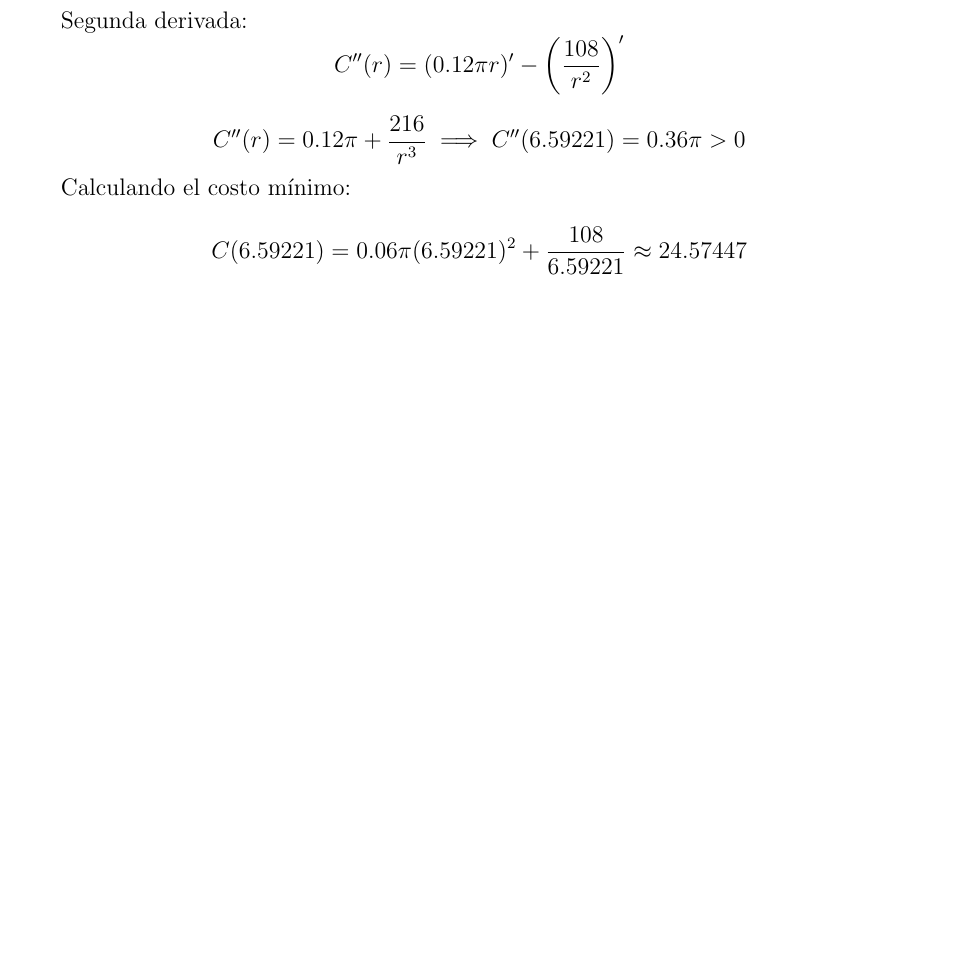
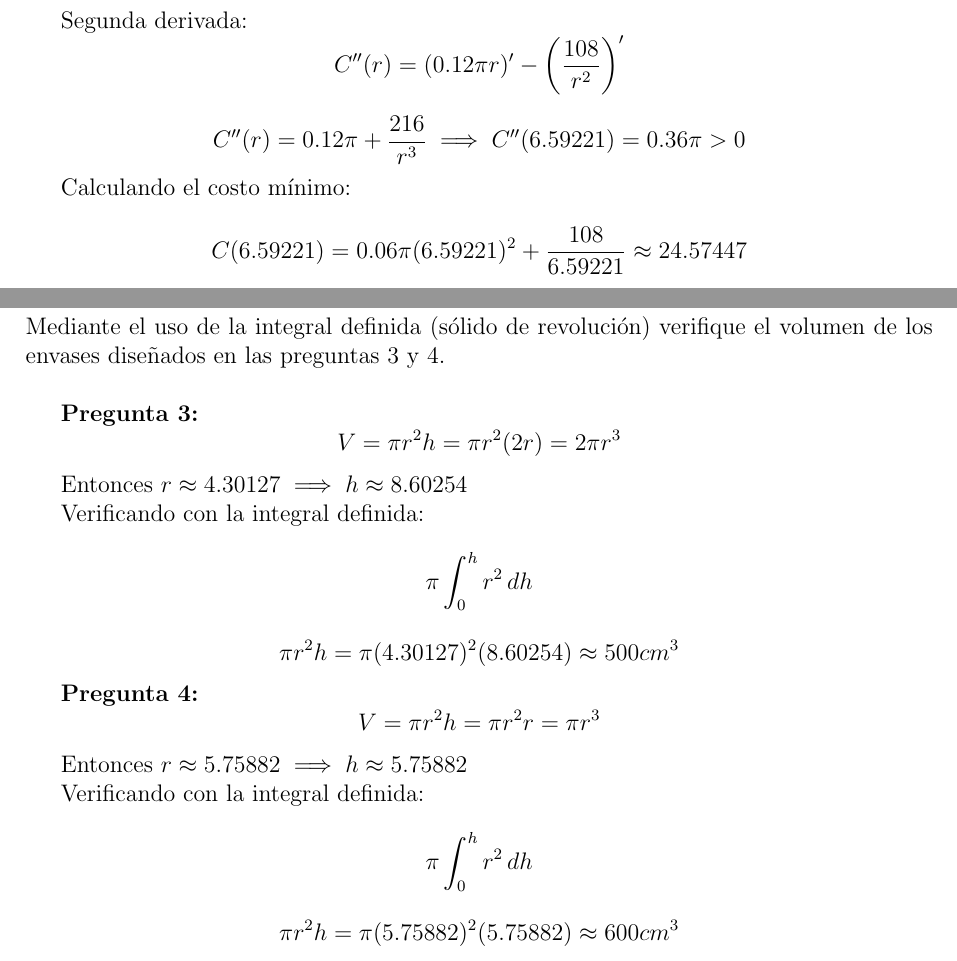
Before and after one commit to MateoTVara/UTP, a LaTeX document (docs/C8/Calculo_I/Portafolio/portafolio.tex): part of page 10 of 11 before the commit and two parts of pages 10 and 11 of 12 after it, the two joined at a grey line, cut so that both start at the same text, the shorter picture padded with empty space. Compiled offline with pdfLaTeX.

Commit message:
Añade Actividad 7 (volúmenes) y actualiza fecha del portafolio
- Agrega la sección "Actividad 7" en portafolio.tex: verificación por integral definida del volumen de los envases (preguntas 3 y 4).
- Actualiza portafolio.pdf con la nueva fecha (29 de noviembre de 2025) y el contenido generado.
- Ajustes menores de formato / saltos de página en el LaTeX.

```diff
--- a/docs/C8/Calculo_I/Portafolio/portafolio.tex
+++ b/docs/C8/Calculo_I/Portafolio/portafolio.tex
@@ -522,6 +522,51 @@ Calculando el costo mínimo:
 
 
 
+
+\newpage
+\section*{Actividad 7}
+\noindent Mediante el uso de la integral definida (sólido de revolución) verifique el volumen de los
+envases diseñados en las preguntas 3 y 4. \\
+
+\textbf{Pregunta 3:}
+\[
+  V = \pi r^2 h = \pi r^2 (2r) = 2\pi r^3
+\]
+
+Entonces ${r \approx 4.30127 \implies h \approx 8.60254}$
+
+Verificando con la integral definida:
+
+\[
+  \pi \int_{0}^{h} r^2 \, dh
+\]
+
+\[
+  \pi r^2 h = \pi (4.30127)^2 (8.60254) \approx 500cm^3
+\]
+
+
+\textbf{Pregunta 4:}
+\[
+  V = \pi r^2 h = \pi r^2 r = \pi r^3
+\]
+
+Entonces ${r \approx 5.75882 \implies h \approx 5.75882}$
+
+Verificando con la integral definida:
+
+\[
+  \pi \int_{0}^{h} r^2 \, dh
+\]
+
+\[
+  \pi r^2 h = \pi (5.75882)^2 (5.75882) \approx 600cm^3
+\]
+
+
+
+
+
 \newpage
 \section*{Recursos y créditos}
 \begin{itemize}
```
Also changed, not shown: docs/C8/Calculo_I/Portafolio/portafolio.pdf.
